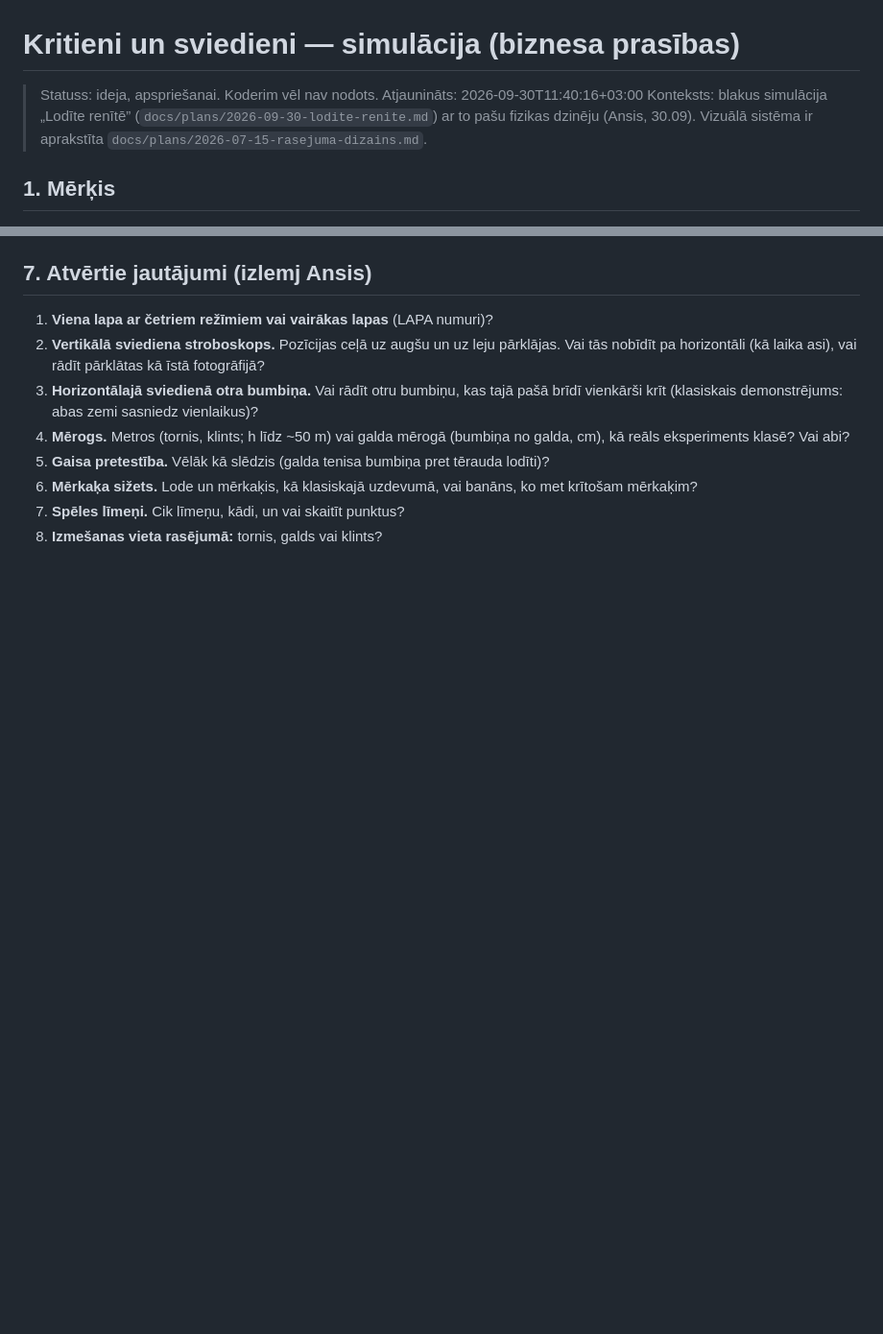
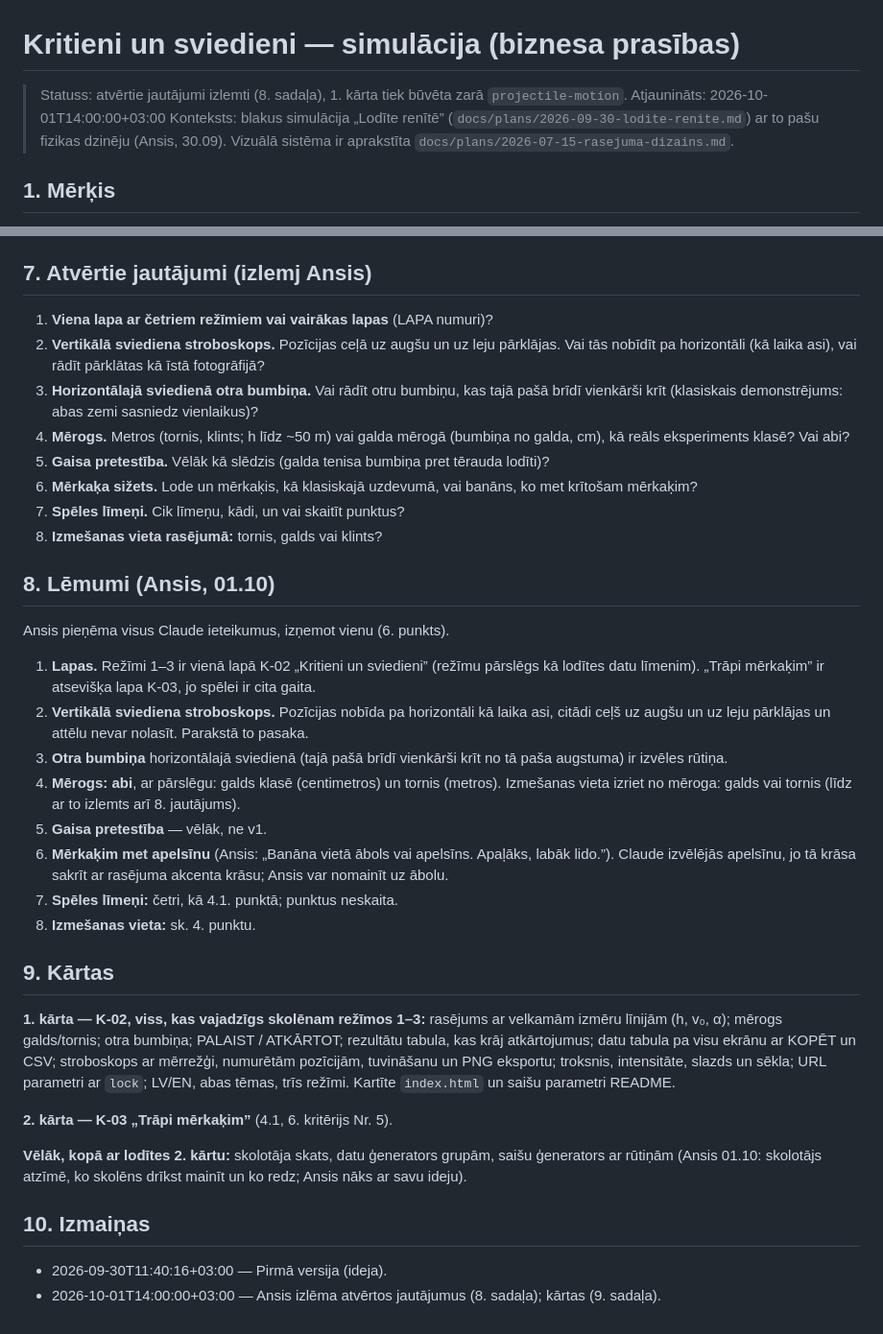
Before and after one commit to ans-sta/fiz-sim, a Markdown page: docs/plans/2026-09-30-kritieni-un-sviedieni.md, 2 parts joined by grey strips. Shown at 96% size. Drawn GitHub-style; blank space fills up the shorter version.

Commit message:
Record Ansis's decisions for falls and throws (K-02) and split the work into phases
Co-Authored-By: Claude Opus 5.5 <noreply@anthropic.com>

```diff
--- a/docs/plans/2026-09-30-kritieni-un-sviedieni.md
+++ b/docs/plans/2026-09-30-kritieni-un-sviedieni.md
@@ -1,7 +1,7 @@
 # Kritieni un sviedieni — simulācija (biznesa prasības)
 
-> Statuss: ideja, apspriešanai. Koderim vēl nav nodots.
-> Atjaunināts: 2026-09-30T11:40:16+03:00
+> Statuss: atvērtie jautājumi izlemti (8. sadaļa), 1. kārta tiek būvēta zarā `projectile-motion`.
+> Atjaunināts: 2026-10-01T14:00:00+03:00
 > Konteksts: blakus simulācija „Lodīte renītē” (`docs/plans/2026-09-30-lodite-renite.md`) ar to pašu fizikas dzinēju (Ansis, 30.09). Vizuālā sistēma ir aprakstīta `docs/plans/2026-07-15-rasejuma-dizains.md`.
 
 ## 1. Mērķis
@@ -85,3 +85,29 @@ Tas pats dzinējs un tās pašas daļas. Tās šeit neatkārto, bet atsaucas uz
 6. **Mērkaķa sižets.** Lode un mērkaķis, kā klasiskajā uzdevumā, vai banāns, ko met krītošam mērkaķim?
 7. **Spēles līmeņi.** Cik līmeņu, kādi, un vai skaitīt punktus?
 8. **Izmešanas vieta rasējumā:** tornis, galds vai klints?
+
+## 8. Lēmumi (Ansis, 01.10)
+
+Ansis pieņēma visus Claude ieteikumus, izņemot vienu (6. punkts).
+
+1. **Lapas.** Režīmi 1–3 ir vienā lapā K-02 „Kritieni un sviedieni” (režīmu pārslēgs kā lodītes datu līmenim). „Trāpi mērkaķim” ir atsevišķa lapa K-03, jo spēlei ir cita gaita.
+2. **Vertikālā sviediena stroboskops.** Pozīcijas nobīda pa horizontāli kā laika asi, citādi ceļš uz augšu un uz leju pārklājas un attēlu nevar nolasīt. Parakstā to pasaka.
+3. **Otra bumbiņa** horizontālajā sviedienā (tajā pašā brīdī vienkārši krīt no tā paša augstuma) ir izvēles rūtiņa.
+4. **Mērogs: abi**, ar pārslēgu: galds klasē (centimetros) un tornis (metros). Izmešanas vieta izriet no mēroga: galds vai tornis (līdz ar to izlemts arī 8. jautājums).
+5. **Gaisa pretestība** — vēlāk, ne v1.
+6. **Mērkaķim met apelsīnu** (Ansis: „Banāna vietā ābols vai apelsīns. Apaļāks, labāk lido.”). Claude izvēlējās apelsīnu, jo tā krāsa sakrīt ar rasējuma akcenta krāsu; Ansis var nomainīt uz ābolu.
+7. **Spēles līmeņi:** četri, kā 4.1. punktā; punktus neskaita.
+8. **Izmešanas vieta:** sk. 4. punktu.
+
+## 9. Kārtas
+
+**1. kārta — K-02, viss, kas vajadzīgs skolēnam režīmos 1–3:** rasējums ar velkamām izmēru līnijām (h, v₀, α); mērogs galds/tornis; otra bumbiņa; PALAIST / ATKĀRTOT; rezultātu tabula, kas krāj atkārtojumus; datu tabula pa visu ekrānu ar KOPĒT un CSV; stroboskops ar mērrežģi, numurētām pozīcijām, tuvināšanu un PNG eksportu; troksnis, intensitāte, slazds un sēkla; URL parametri ar `lock`; LV/EN, abas tēmas, trīs režīmi. Kartīte `index.html` un saišu parametri README.
+
+**2. kārta — K-03 „Trāpi mērkaķim”** (4.1, 6. kritērijs Nr. 5).
+
+**Vēlāk, kopā ar lodītes 2. kārtu:** skolotāja skats, datu ģenerators grupām, saišu ģenerators ar rūtiņām (Ansis 01.10: skolotājs atzīmē, ko skolēns drīkst mainīt un ko redz; Ansis nāks ar savu ideju).
+
+## 10. Izmaiņas
+
+- 2026-09-30T11:40:16+03:00 — Pirmā versija (ideja).
+- 2026-10-01T14:00:00+03:00 — Ansis izlēma atvērtos jautājumus (8. sadaļa); kārtas (9. sadaļa).
```
